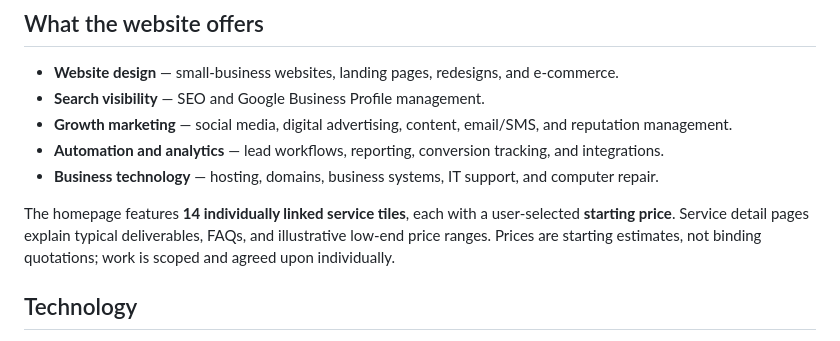
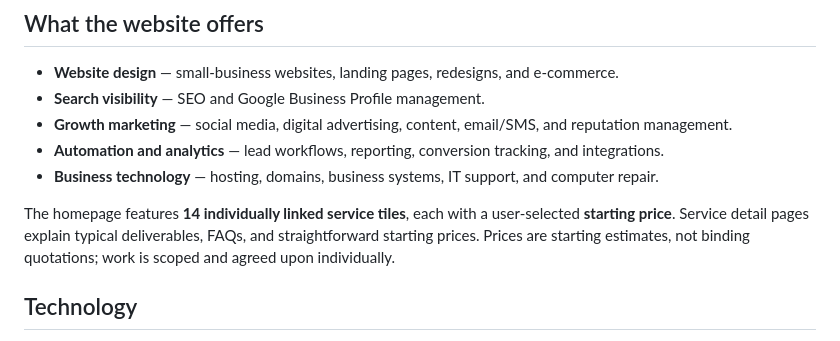
Before and after one commit to cuzzaintit321/reboot-syndicate, a Markdown page: README.md, the part around the change. Drawn GitHub-style.

Commit message:
Update README to reflect simple starting-price presentation

```diff
--- a/README.md
+++ b/README.md
@@ -18,7 +18,7 @@ Reboot Syndicate is a digital marketing and business technology studio. This rep
 - **Automation and analytics** — lead workflows, reporting, conversion tracking, and integrations.
 - **Business technology** — hosting, domains, business systems, IT support, and computer repair.
 
-The homepage features **14 individually linked service tiles**, each with a user-selected **starting price**. Service detail pages explain typical deliverables, FAQs, and illustrative low-end price ranges. Prices are starting estimates, not binding quotations; work is scoped and agreed upon individually.
+The homepage features **14 individually linked service tiles**, each with a user-selected **starting price**. Service detail pages explain typical deliverables, FAQs, and straightforward starting prices. Prices are starting estimates, not binding quotations; work is scoped and agreed upon individually.
 
 ## Technology
 
```
